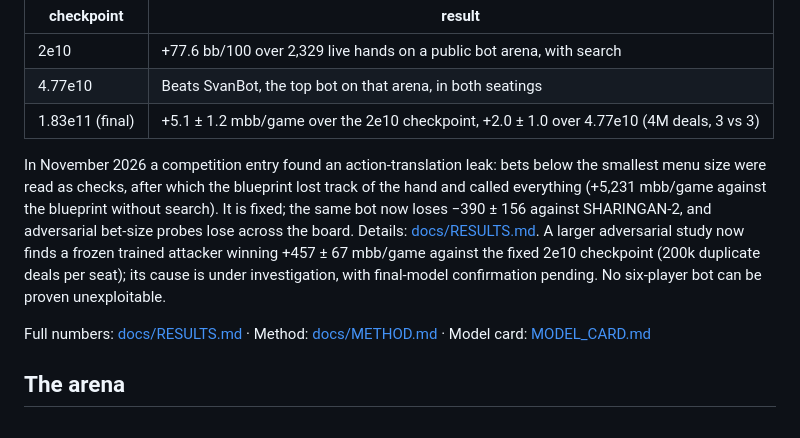
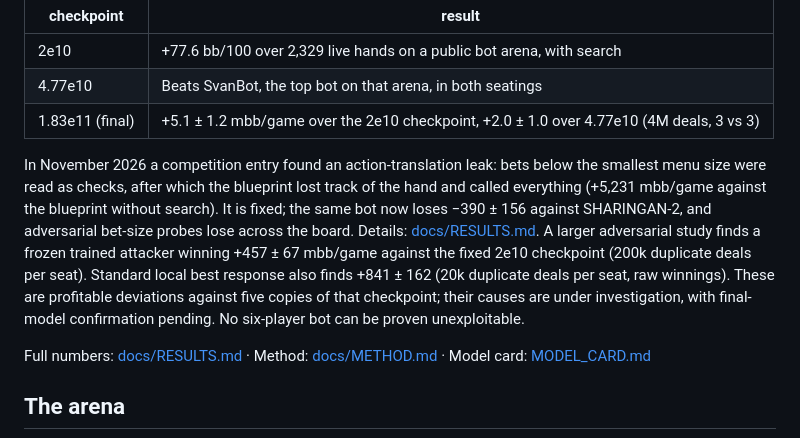
Before and after one commit to markokraemer/poker-sharingan, a Markdown page: README.md, the part around the change. GitHub-like rendering.

Commit message:
Record profitable standard LBR attack against fixed blueprint

```diff
--- a/README.md
+++ b/README.md
@@ -16,7 +16,7 @@ One training run, measured along the way:
 | 4.77e10 | Beats SvanBot, the top bot on that arena, in both seatings |
 | 1.83e11 (final) | +5.1 ± 1.2 mbb/game over the 2e10 checkpoint, +2.0 ± 1.0 over 4.77e10 (4M deals, 3 vs 3) |
 
-In November 2026 a competition entry found an action-translation leak: bets below the smallest menu size were read as checks, after which the blueprint lost track of the hand and called everything (+5,231 mbb/game against the blueprint without search). It is fixed; the same bot now loses −390 ± 156 against SHARINGAN-2, and adversarial bet-size probes lose across the board. Details: [docs/RESULTS.md](docs/RESULTS.md#action-translation-leak-and-fix-nov-2026). A larger adversarial study now finds a frozen trained attacker winning +457 ± 67 mbb/game against the fixed 2e10 checkpoint (200k duplicate deals per seat); its cause is under investigation, with final-model confirmation pending. No six-player bot can be proven unexploitable.
+In November 2026 a competition entry found an action-translation leak: bets below the smallest menu size were read as checks, after which the blueprint lost track of the hand and called everything (+5,231 mbb/game against the blueprint without search). It is fixed; the same bot now loses −390 ± 156 against SHARINGAN-2, and adversarial bet-size probes lose across the board. Details: [docs/RESULTS.md](docs/RESULTS.md#action-translation-leak-and-fix-nov-2026). A larger adversarial study finds a frozen trained attacker winning +457 ± 67 mbb/game against the fixed 2e10 checkpoint (200k duplicate deals per seat). Standard local best response also finds +841 ± 162 (20k duplicate deals per seat, raw winnings). These are profitable deviations against five copies of that checkpoint; their causes are under investigation, with final-model confirmation pending. No six-player bot can be proven unexploitable.
 
 Full numbers: [docs/RESULTS.md](docs/RESULTS.md) · Method: [docs/METHOD.md](docs/METHOD.md) · Model card: [MODEL_CARD.md](MODEL_CARD.md)
 
```
Also changed, not shown: docs/RESULTS.md (+29 -1 lines).
